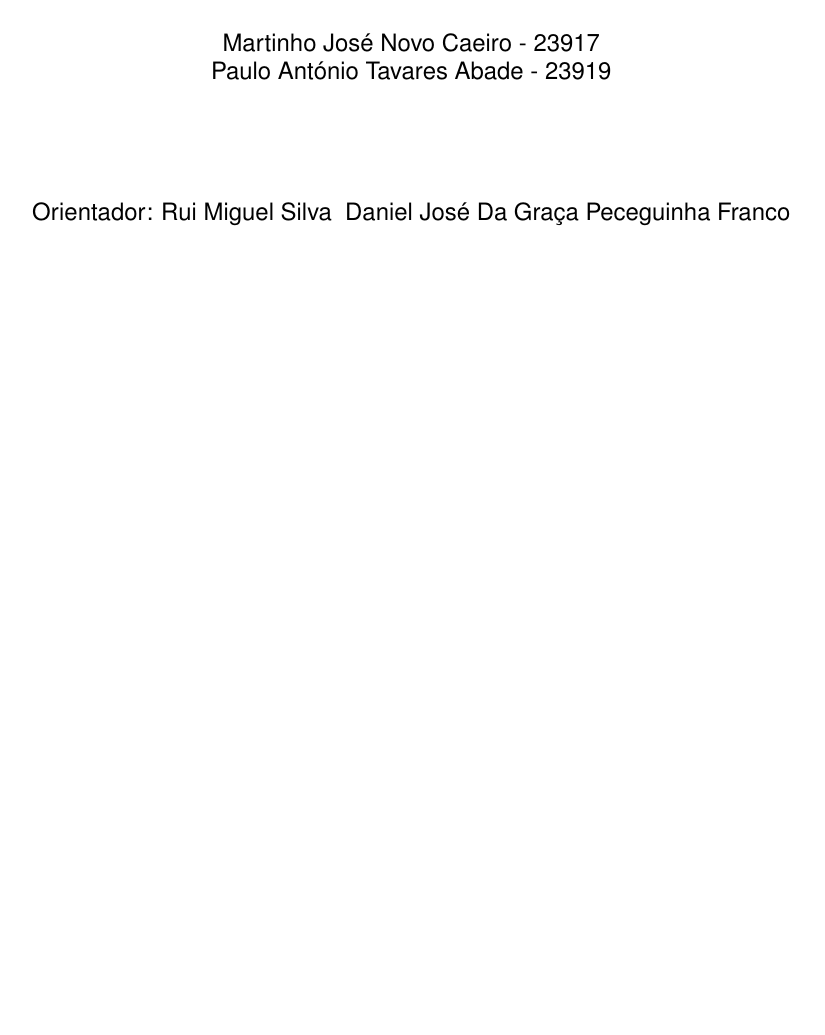
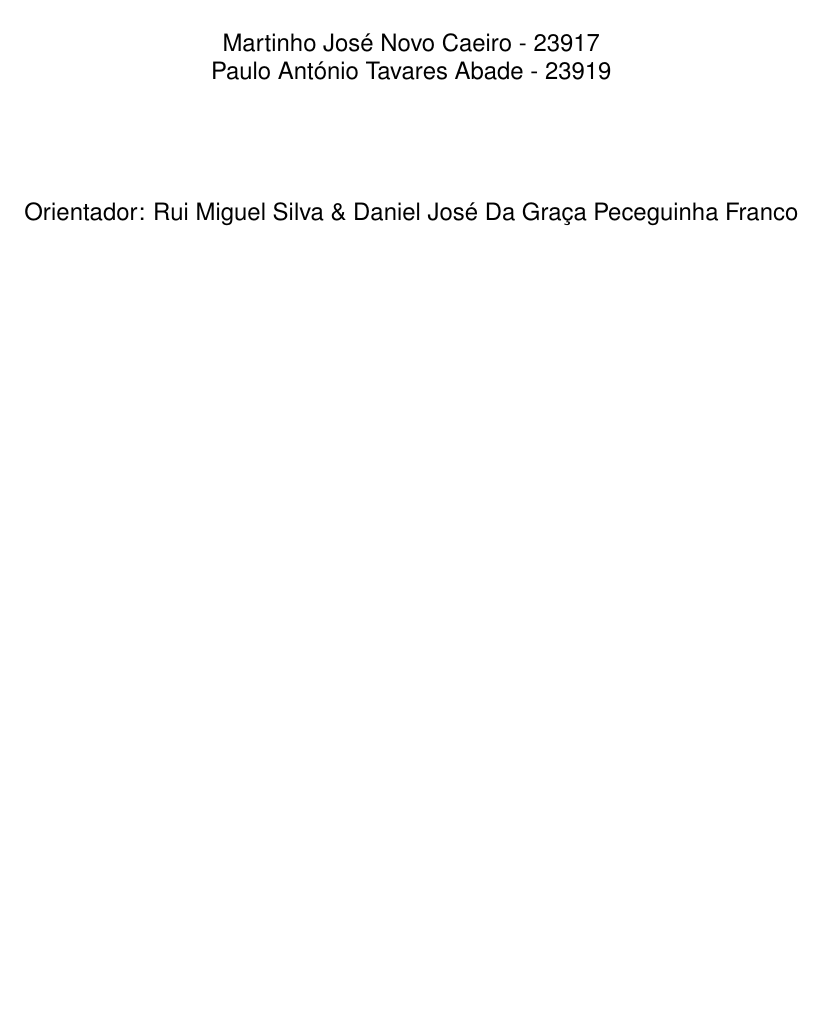
Before and after one commit to MartinhoCaeiro/De-cipher, a LaTeX document (LaTeX Report/Relatorio.tex): part of page 2 of 15, cut so that both start at the same text. Compiled offline with pdfLaTeX; a missing font is replaced by an installed copy or a similar font.

Commit message:
Commit final

```diff
--- a/LaTeX Report/Relatorio.tex
+++ b/LaTeX Report/Relatorio.tex
@@ -129,7 +129,7 @@
         \vspace{2cm}
 
         % Orientador
-        \large Orientador: Rui Miguel Silva & Daniel José Da Graça Peceguinha Franco\\
+        \large Orientador: Rui Miguel Silva \& Daniel José Da Graça Peceguinha Franco\\
 
         \vfill
 
```
Also changed, not shown: LaTeX Report/Relatorio.pdf, 6 other files.
